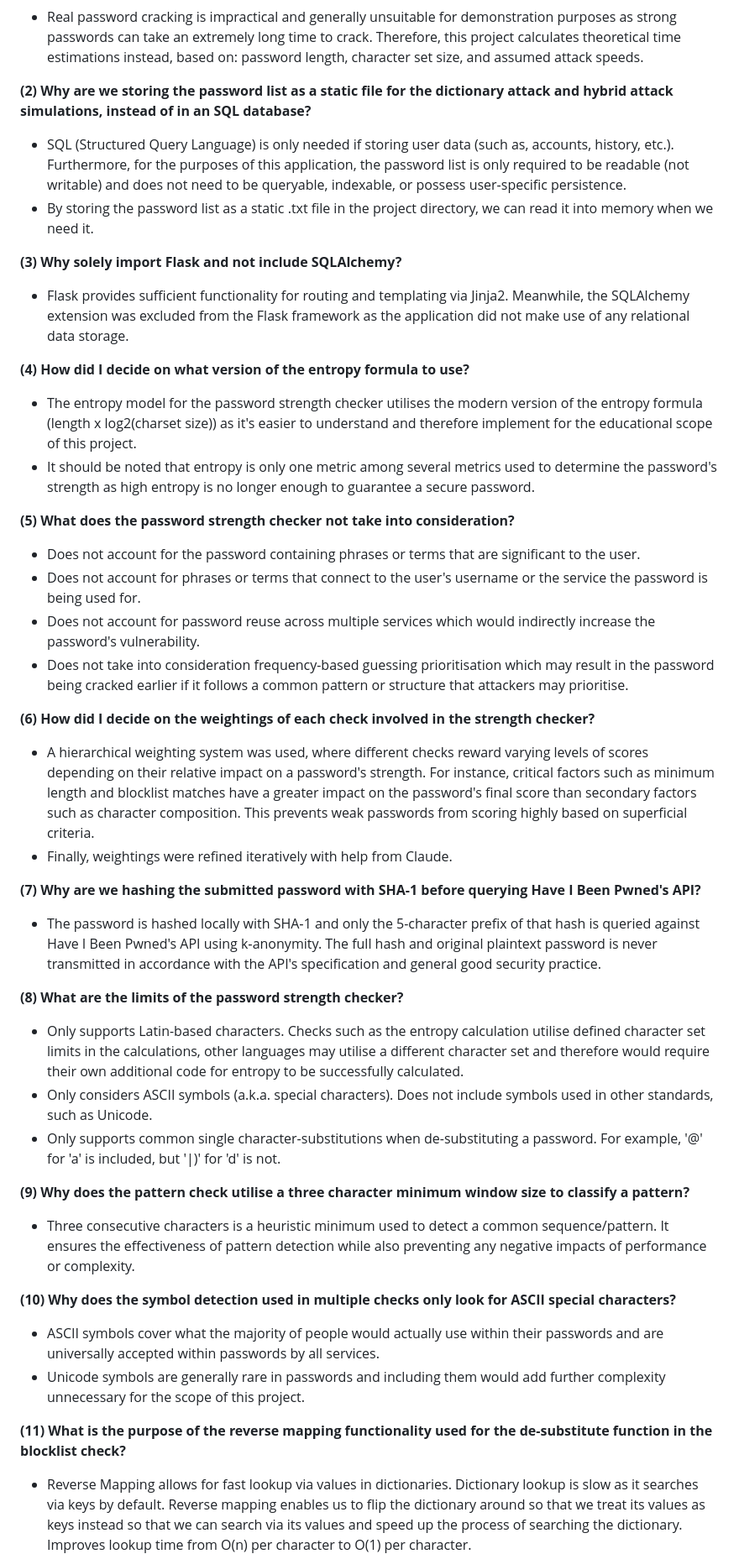
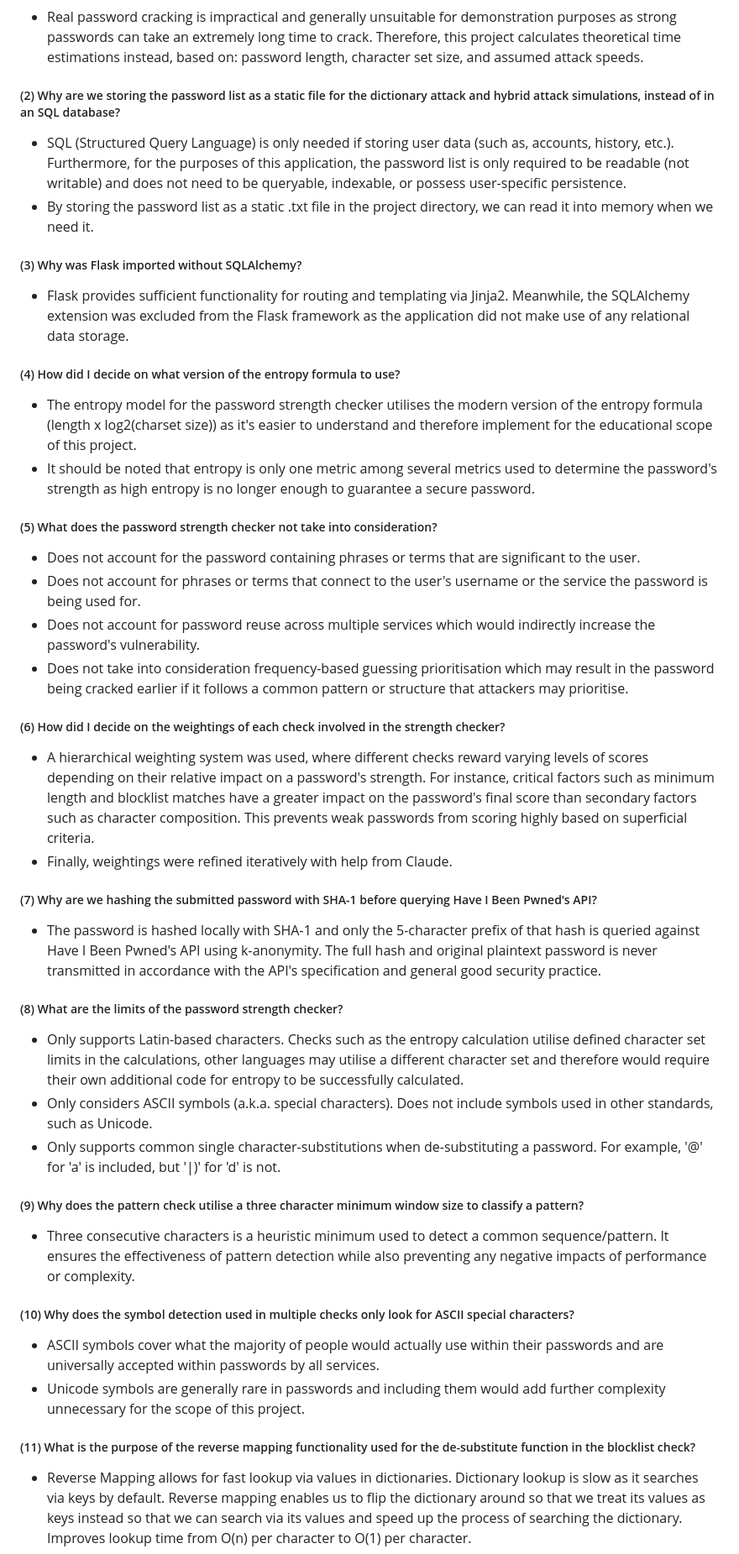
Before and after one commit to shaylaing/password-security-toolkit, a Markdown page: project/README.md, the part around one of its changes. Shown at 84% size. Drawn GitHub-style.

Commit message:
Improved README formatting.

```diff
--- a/project/README.md
+++ b/project/README.md
@@ -48,42 +57,52 @@ A directory containing a variety static (unchanging) files used to support the a
 - Real password cracking is impractical and generally unsuitable for demonstration purposes as strong passwords can take an extremely long time to crack. Therefore, this project calculates theoretical time estimations instead, based on: password length, character set size, and assumed attack speeds.
 
-**(2) Why are we storing the password list as a static file for the dictionary attack and hybrid attack simulations, instead of in an SQL database?**
+##### (2) Why are we storing the password list as a static file for the dictionary attack and hybrid attack simulations, instead of in an SQL database?
+
 - SQL (Structured Query Language) is only needed if storing user data (such as, accounts, history, etc.). Furthermore, for the purposes of this application, the password list is only required to be readable (not writable) and does not need to be queryable, indexable, or possess user-specific persistence.
 - By storing the password list as a static .txt file in the project directory, we can read it into memory when we need it.
 
-**(3) Why solely import Flask and not include SQLAlchemy?**
+##### (3) Why was Flask imported without SQLAlchemy?
+
 - Flask provides sufficient functionality for routing and templating via Jinja2. Meanwhile, the SQLAlchemy extension was excluded from the Flask framework as the application did not make use of any relational data storage.
 
-**(4) How did I decide on what version of the entropy formula to use?**
+##### (4) How did I decide on what version of the entropy formula to use?
+
 - The entropy model for the password strength checker utilises the modern version of the entropy formula (length x log2(charset size)) as it's easier to understand and therefore implement for the educational scope of this project.
 - It should be noted that entropy is only one metric among several metrics used to determine the password's strength as high entropy is no longer enough to guarantee a secure password.
 
-**(5) What does the password strength checker not take into consideration?**
+##### (5) What does the password strength checker not take into consideration?
+
 - Does not account for the password containing phrases or terms that are significant to the user.
 - Does not account for phrases or terms that connect to the user's username or the service the password is being used for.
 - Does not account for password reuse across multiple services which would indirectly increase the password's vulnerability.
 - Does not take into consideration frequency-based guessing prioritisation which may result in the password being cracked earlier if it follows a common pattern or structure that attackers may prioritise.
 
-**(6) How did I decide on the weightings of each check involved in the strength checker?**
+##### (6) How did I decide on the weightings of each check involved in the strength checker?
+
 - A hierarchical weighting system was used, where different checks reward varying levels of scores depending on their relative impact on a password's strength. For instance, critical factors such as minimum length and blocklist matches have a greater impact on the password's final score than secondary factors such as character composition. This prevents weak passwords from scoring highly based on superficial criteria.
 - Finally, weightings were refined iteratively with help from Claude.
 
-**(7) Why are we hashing the submitted password with SHA-1 before querying Have I Been Pwned's API?**
+##### (7) Why are we hashing the submitted password with SHA-1 before querying Have I Been Pwned's API?
+
 - The password is hashed locally with SHA‑1 and only the 5-character prefix of that hash is queried against Have I Been Pwned's API using k‑anonymity. The full hash and original plaintext password is never transmitted in accordance with the API's specification and general good security practice.
 
-**(8) What are the limits of the password strength checker?**
+##### (8) What are the limits of the password strength checker?
+
 - Only supports Latin-based characters. Checks such as the entropy calculation utilise defined character set limits in the calculations, other languages may utilise a different character set and therefore would require their own additional code for entropy to be successfully calculated.
 - Only considers ASCII symbols (a.k.a. special characters). Does not include symbols used in other standards, such as Unicode.
 - Only supports common single character-substitutions when de-substituting a password. For example, '@' for 'a' is included, but '|)' for 'd' is not.
 
-**(9) Why does the pattern check utilise a three character minimum window size to classify a pattern?**
+##### (9) Why does the pattern check utilise a three character minimum window size to classify a pattern?
+
 - Three consecutive characters is a heuristic minimum used to detect a common sequence/pattern. It ensures the effectiveness of pattern detection while also preventing any negative impacts of performance or complexity.
 
-**(10) Why does the symbol detection used in multiple checks only look for ASCII special characters?**
+##### (10) Why does the symbol detection used in multiple checks only look for ASCII special characters?
+
 - ASCII symbols cover what the majority of people would actually use within their passwords and are universally accepted within passwords by all services.
 - Unicode symbols are generally rare in passwords and including them would add further complexity unnecessary for the scope of this project.
 
-**(11) What is the purpose of the reverse mapping functionality used for the de-substitute function in the blocklist check?**
+##### (11) What is the purpose of the reverse mapping functionality used for the de-substitute function in the blocklist check?
+
 - Reverse Mapping allows for fast lookup via values in dictionaries. Dictionary lookup is slow as it searches via keys by default. Reverse mapping enables us to flip the dictionary around so that we treat its values as keys instead so that we can search via its values and speed up the process of searching the dictionary. Improves lookup time from O(n) per character to O(1) per character.
 - For the purpose of the de-substitute function, we can query the reverse map with a value (substituted Leetspeak character) to find its matching keys (original alphabetical or numeric characters).
 - Suggested by Claude to significantly improve lookup speeds with minimal additional code.
```
Also changed, not shown: other parts of project/README.md (+35 -17 lines).
